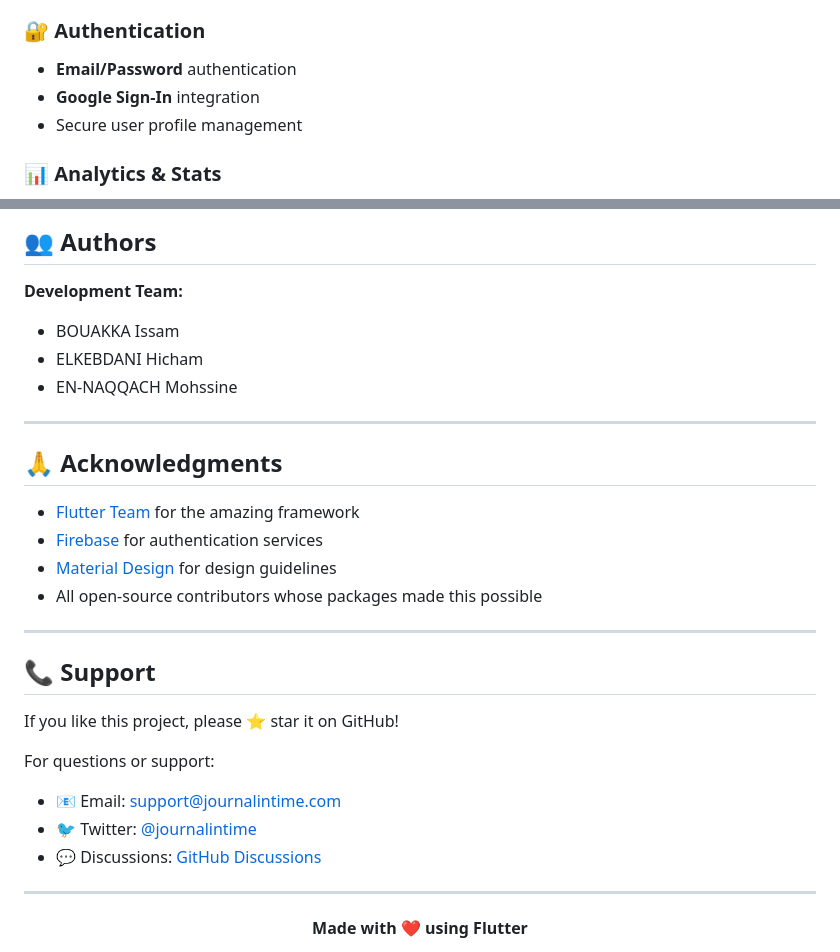
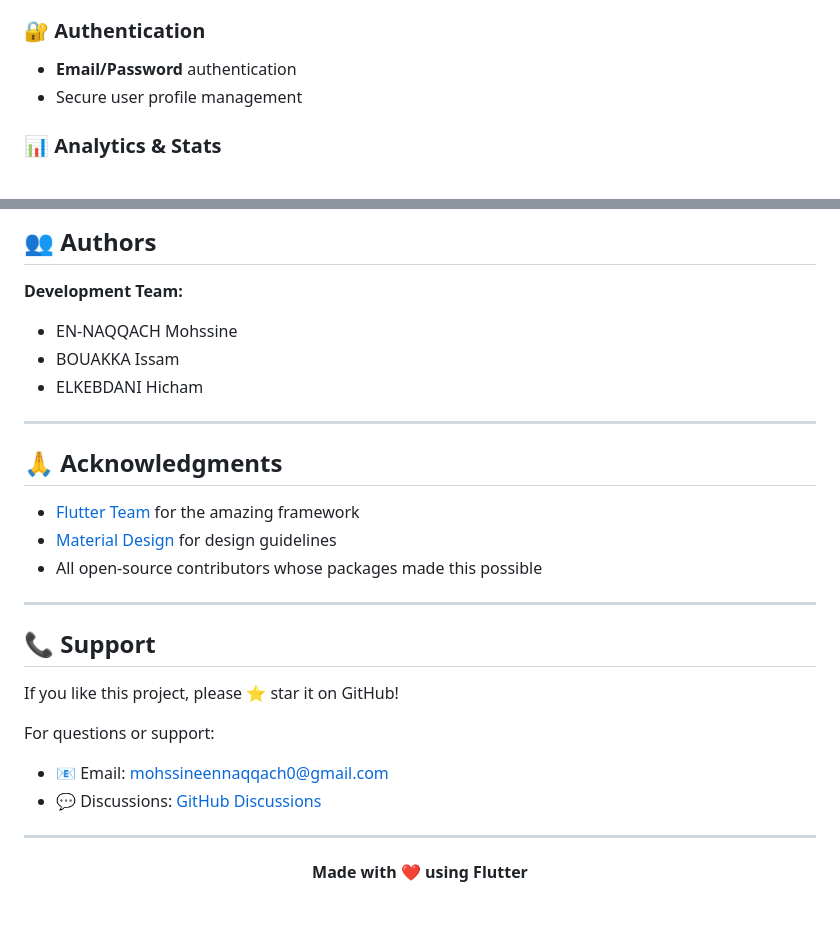
Before and after one commit to EN-NAQQACH/journal-intime-flutter, a Markdown page: README.md, 2 parts joined by grey strips. Rendered like a GitHub page; blank space fills up the shorter version.

```diff
--- a/README.md
+++ b/README.md
@@ -27,7 +27,6 @@ A beautiful, feature-rich personal journal application built with Flutter. Docum
 
 ### 🔐 Authentication
 - **Email/Password** authentication
-- **Google Sign-In** integration
 - Secure user profile management
 
 ### 📊 Analytics & Stats
@@ -310,16 +306,16 @@ SOFTWARE.
 ## 👥 Authors
 
 **Development Team:**
+- EN-NAQQACH Mohssine
 - BOUAKKA Issam
 - ELKEBDANI Hicham
-- EN-NAQQACH Mohssine
+
 
 ---
 
 ## 🙏 Acknowledgments
 
 - [Flutter Team](https://flutter.dev) for the amazing framework
-- [Firebase](https://firebase.google.com) for authentication services
 - [Material Design](https://material.io) for design guidelines
 - All open-source contributors whose packages made this possible
 
@@ -330,9 +326,8 @@ SOFTWARE.
 If you like this project, please ⭐ star it on GitHub!
 
 For questions or support:
-- 📧 Email: support@journalintime.com
-- 🐦 Twitter: [@journalintime](https://twitter.com/journalintime)
-- 💬 Discussions: [GitHub Discussions](https://github.com/yourusername/journal_intime/discussions)
+- 📧 Email: mohssineennaqqach0@gmail.com
+- 💬 Discussions: [GitHub Discussions](https://github.com/EN-NAQQACH/journal-intime-flutter.git)
 
 ---
 
```
Also changed, not shown: other parts of README.md (+10 -13 lines).
